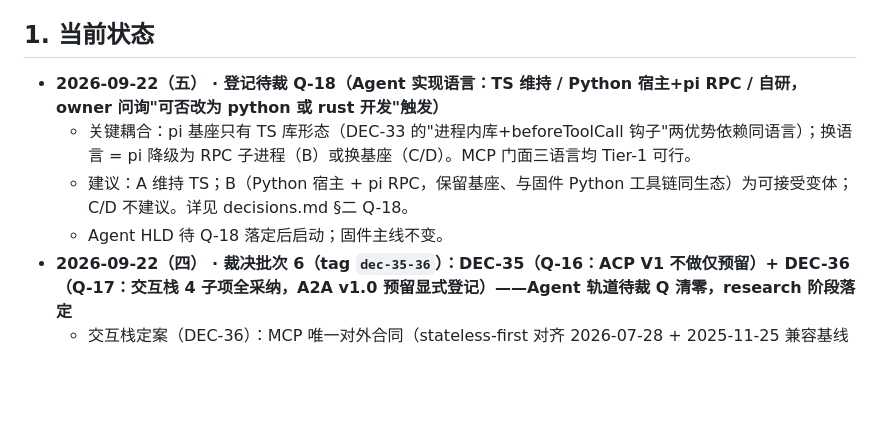
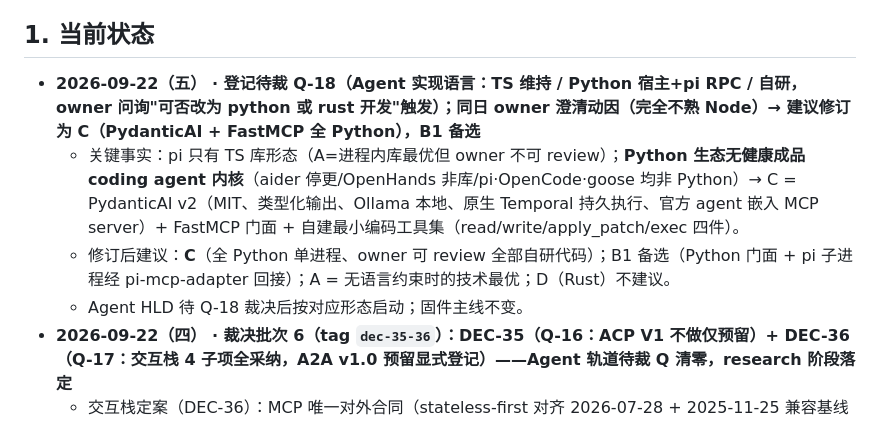
Before and after one commit to embalmer-Y/Tessera, a Markdown page: AGENTS.md, the part around the change. Rendered like a GitHub page; blank space fills up the shorter version.

```diff
--- a/AGENTS.md
+++ b/AGENTS.md
@@ -6,10 +6,10 @@
 
 ## 1. 当前状态
 
-- **2026-09-22（五） · 登记待裁 Q-18（Agent 实现语言：TS 维持 / Python 宿主+pi RPC / 自研，owner 问询"可否改为 python 或 rust 开发"触发）**
-  - 关键耦合：pi 基座只有 TS 库形态（DEC-33 的"进程内库+beforeToolCall 钩子"两优势依赖同语言）；换语言 = pi 降级为 RPC 子进程（B）或换基座（C/D）。MCP 门面三语言均 Tier-1 可行。
-  - 建议：A 维持 TS；B（Python 宿主 + pi RPC，保留基座、与固件 Python 工具链同生态）为可接受变体；C/D 不建议。详见 decisions.md §二 Q-18。
-  - Agent HLD 待 Q-18 落定后启动；固件主线不变。
+- **2026-09-22（五） · 登记待裁 Q-18（Agent 实现语言：TS 维持 / Python 宿主+pi RPC / 自研，owner 问询"可否改为 python 或 rust 开发"触发）；同日 owner 澄清动因（完全不熟 Node）→ 建议修订为 C（PydanticAI + FastMCP 全 Python），B1 备选**
+  - 关键事实：pi 只有 TS 库形态（A=进程内库最优但 owner 不可 review）；**Python 生态无健康成品 coding agent 内核**（aider 停更/OpenHands 非库/pi·OpenCode·goose 均非 Python）→ C = PydanticAI v2（MIT、类型化输出、Ollama 本地、原生 Temporal 持久执行、官方 agent 嵌入 MCP server）+ FastMCP 门面 + 自建最小编码工具集（read/write/apply_patch/exec 四件）。
+  - 修订后建议：**C**（全 Python 单进程、owner 可 review 全部自研代码）；B1 备选（Python 门面 + pi 子进程经 pi-mcp-adapter 回接）；A = 无语言约束时的技术最优；D（Rust）不建议。
+  - Agent HLD 待 Q-18 裁决后按对应形态启动；固件主线不变。
 - **2026-09-22（四） · 裁决批次 6（tag `dec-35-36`）：DEC-35（Q-16：ACP V1 不做仅预留）+ DEC-36（Q-17：交互栈 4 子项全采纳，A2A v1.0 预留显式登记）——Agent 轨道待裁 Q 清零，research 阶段落定**
   - 交互栈定案（DEC-36）：MCP 唯一对外合同（stateless-first 对齐 2026-07-28 + 2025-11-25 兼容基线回归 + 弃用特性规避）；长任务 = 自定义任务句柄 + status/log 轮询工具（语义对齐 Tasks V2，细化 DEC-34）；领域能力分发 = Agent Skills（SKILL.md，V1 附最小固件域 skill 集）；多域组合默认 = 上层编排 + 域 agent 各自 MCP 面；**A2A v1.0 预留**（owner 要求显式记录：DEC-36 + names.md A2A 行 + Agent HLD 架构预留节——agent 身份/Agent Card/对等任务委托接入缝；Galatea 规模/跨主体对等场景启用）。
   - ACP（DEC-35）：V1 不做，仅架构预留（会话编排层与传输解耦；后补适配模块即启用 Zed/JetBrains 人肉驱动）。
```
Also changed, not shown: decisions.md (+5 -0 lines), docs/names.md (+3 -1 lines).
